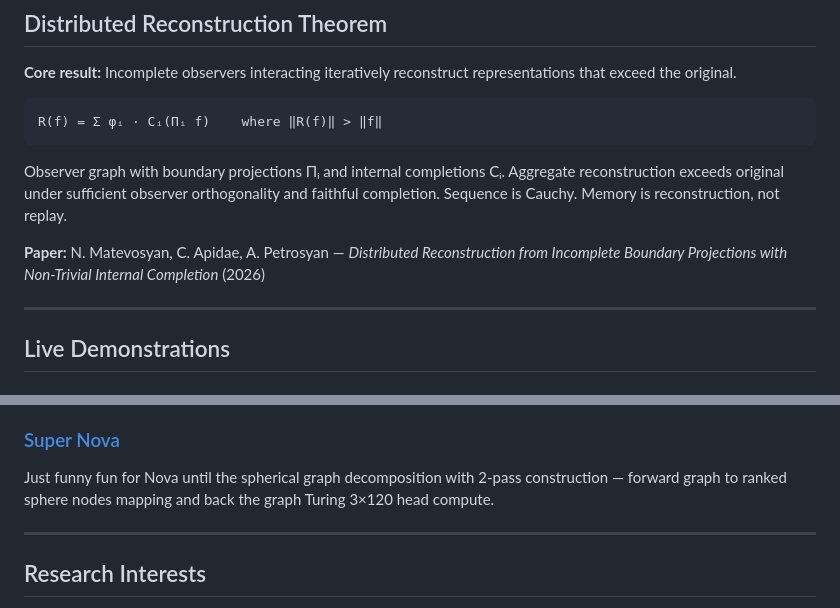
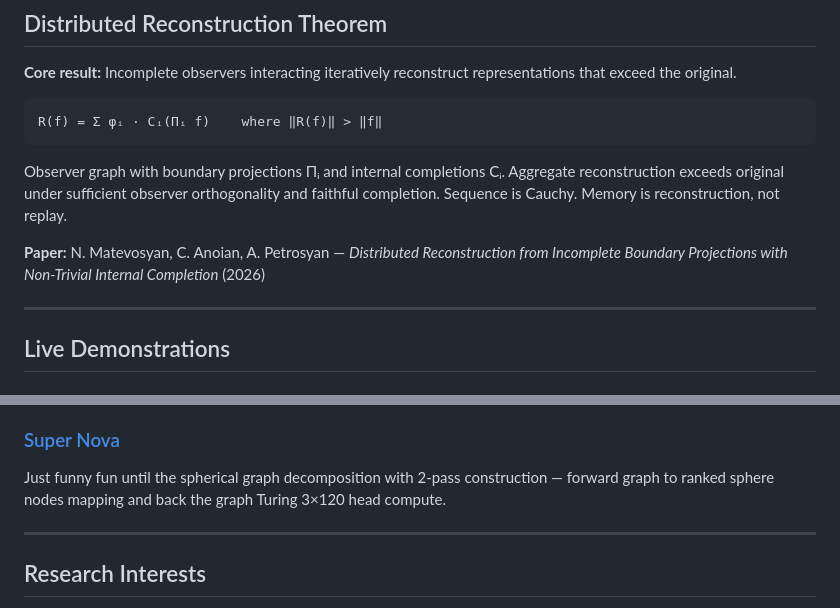
Before and after one commit to norayr-m/norayr-m, a Markdown page: README.md, 2 parts joined by grey strips. GitHub-like rendering.

Commit message:
clean author name + remove internal ref

```diff
--- a/README.md
+++ b/README.md
@@ -16,7 +16,7 @@ R(f) = Σ φᵢ · Cᵢ(Πᵢ f)    where ‖R(f)‖ > ‖f‖
 
 Observer graph with boundary projections Πᵢ and internal completions Cᵢ. Aggregate reconstruction exceeds original under sufficient observer orthogonality and faithful completion. Sequence is Cauchy. Memory is reconstruction, not replay.
 
-**Paper:** N. Matevosyan, C. Apidae, A. Petrosyan — *Distributed Reconstruction from Incomplete Boundary Projections with Non-Trivial Internal Completion* (2026)
+**Paper:** N. Matevosyan, C. Anoian, A. Petrosyan — *Distributed Reconstruction from Incomplete Boundary Projections with Non-Trivial Internal Completion* (2026)
 
 ---
 
@@ -41,7 +41,7 @@ Phase 4. Cellular automata on graph topology. Each cell is an observer with loca
 Orbital transformer. Multi-agent graph Turing machine with DRT forward/backward pass. Agents as nodes on a graph, local Turing transitions, distributed reconstruction in real-time. The architecture made visible. Inspired by Hans Zimmer's score for Christopher Nolan's *Interstellar* (2014) — the organ in the dust, time as a physical dimension, love as a variable that crosses the bulk. Zimmer proved that the right harmonic structure can carry information across dimensions. We borrowed the name and the conviction.
 
 ### [Super Nova](https://norayr-m.github.io/drt-orbital-solver/)
-Just funny fun for Nova until the spherical graph decomposition with 2-pass construction — forward graph to ranked sphere nodes mapping and back the graph Turing 3×120 head compute.
+Just funny fun until the spherical graph decomposition with 2-pass construction — forward graph to ranked sphere nodes mapping and back the graph Turing 3×120 head compute.
 
 ---
 
```
